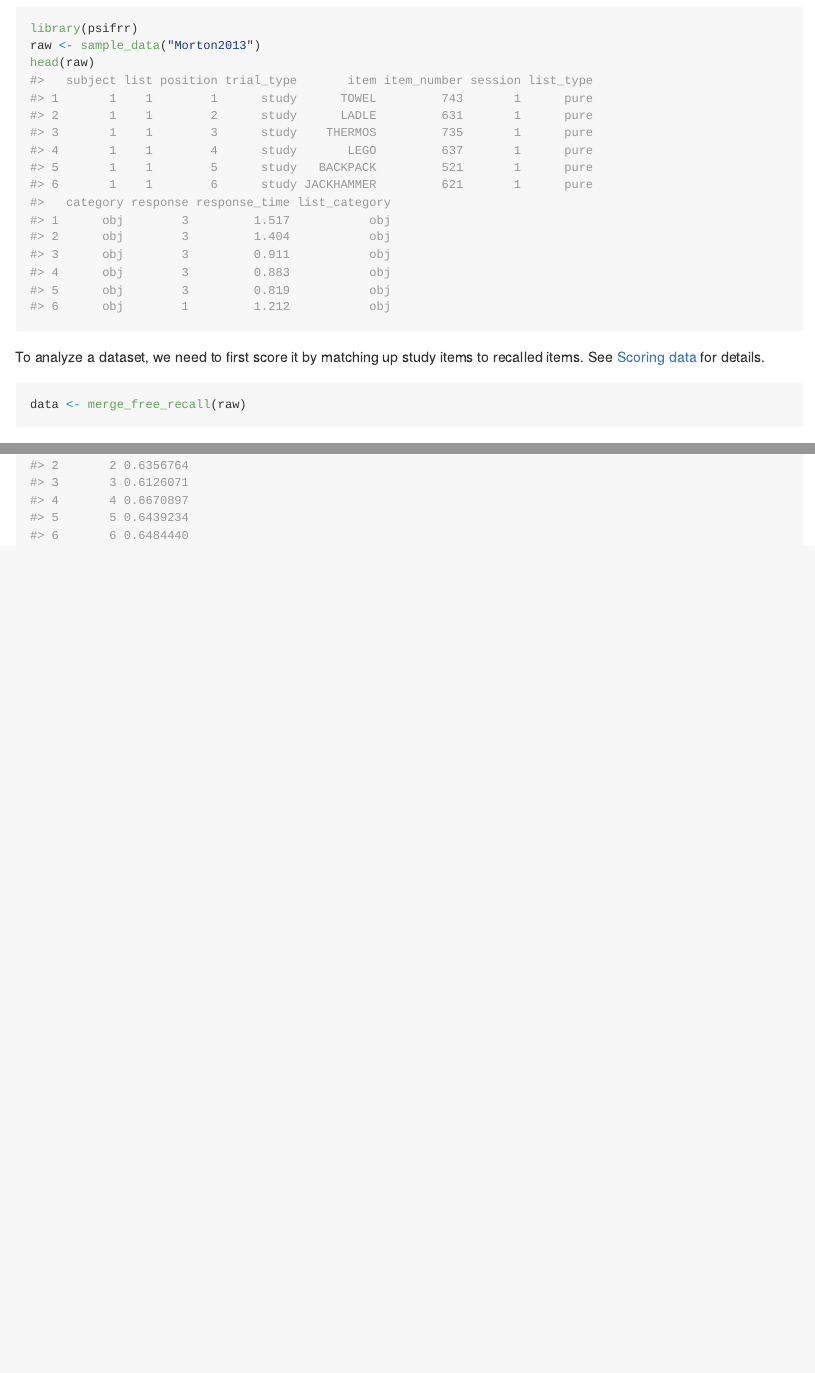
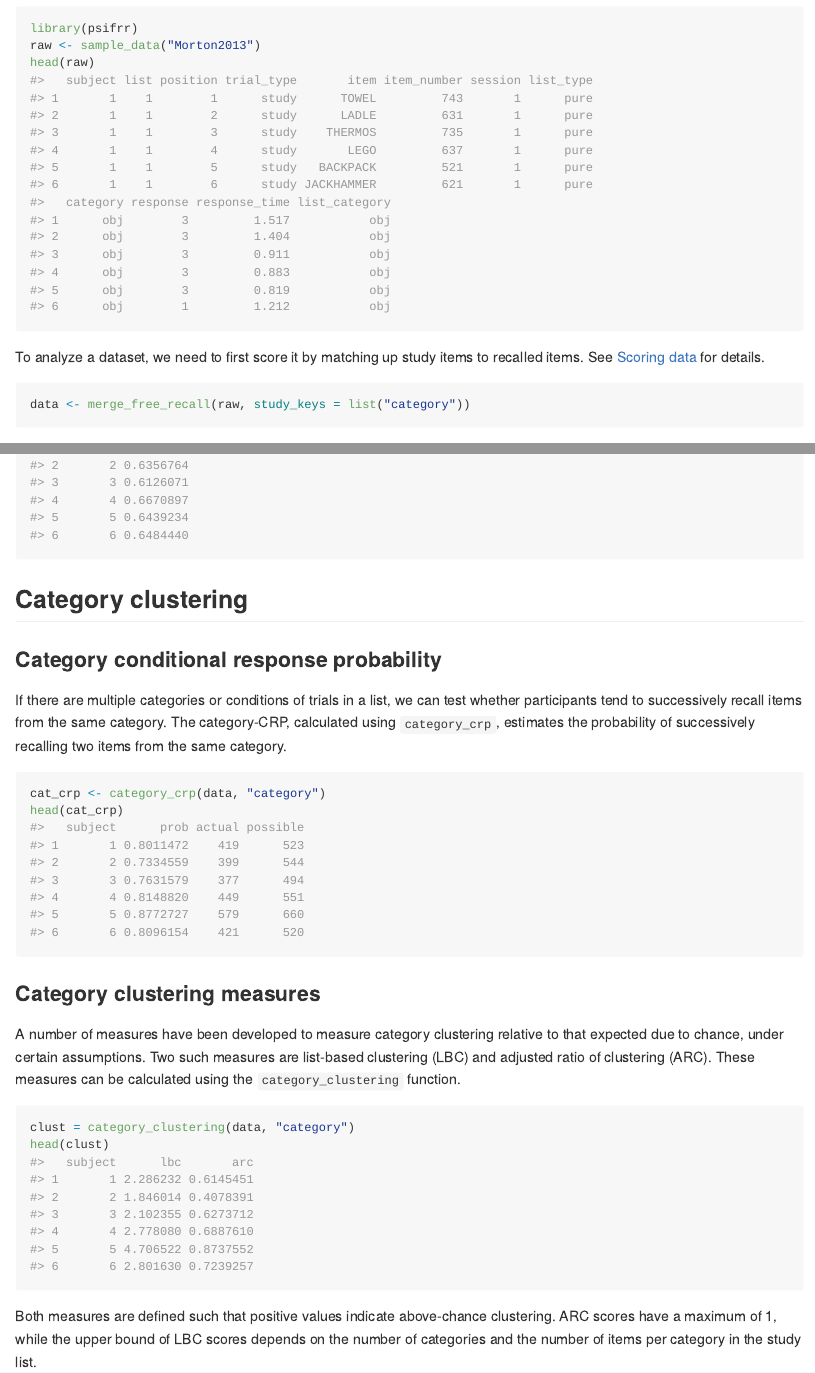
Before and after one commit to mortonne/psifrr, an R Markdown document (index.Rmd): the page in a window 1100 px wide, from 590 px down, and a second part further down, joined at a grey line. The pictures show the output file index.md that the author committed with the source, drawn offline in the style of GitHub.

Commit message:
docs: section on category clustering

````diff
--- a/index.Rmd
+++ b/index.Rmd
@@ -49,7 +49,7 @@ To analyze a dataset, we need to first score it by matching up study items to re
 See [Scoring data](https://psifr.readthedocs.io/en/stable/guide/score.html) for details.
 
 ```{r}
-data <- merge_free_recall(raw)
+data <- merge_free_recall(raw, study_keys = list("category"))
 ```
 
 We can use `filter_data` to a select one list for a sample of what the results look like:
@@ -128,3 +128,25 @@ We can summarize the tendency to group together nearby items by running a lag ra
 ranks <- lag_rank(data)
 head(ranks)
 ```
+
+## Category clustering
+
+### Category conditional response probability
+
+If there are multiple categories or conditions of trials in a list, we can test whether participants tend to successively recall items from the same category. The category-CRP, calculated using `category_crp`, estimates the probability of successively recalling two items from the same category.
+
+```{r}
+cat_crp <- category_crp(data, "category")
+head(cat_crp)
+```
+
+### Category clustering measures
+
+A number of measures have been developed to measure category clustering relative to that expected due to chance, under certain assumptions. Two such measures are list-based clustering (LBC) and adjusted ratio of clustering (ARC). These measures can be calculated using the `category_clustering` function.
+
+```{r}
+clust = category_clustering(data, "category")
+head(clust)
+```
+
+Both measures are defined such that positive values indicate above-chance clustering. ARC scores have a maximum of 1, while the upper bound of LBC scores depends on the number of categories and the number of items per category in the study list.
````
Also changed, not shown: index.md.
